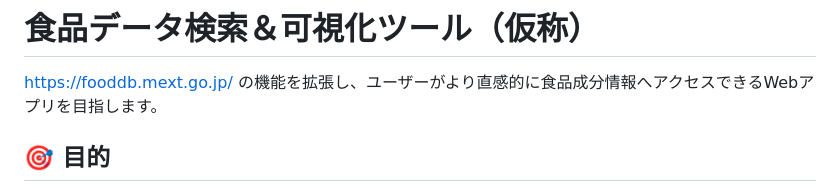
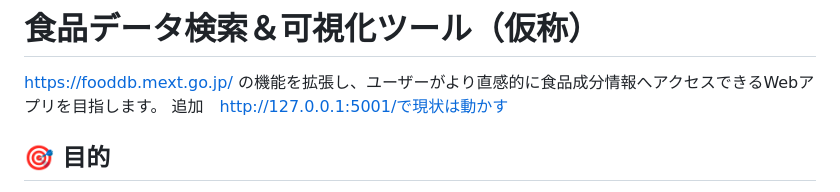
Before and after one commit to suzu04/fooddatebase3, a Markdown page: README.md, the part around the change. Rendered like a GitHub page.

Commit message:
Update README with local application URL
Added local URL for current application functionality.

```diff
--- a/README.md
+++ b/README.md
@@ -1,6 +1,7 @@
 # 食品データ検索＆可視化ツール（仮称）
 
 https://fooddb.mext.go.jp/ の機能を拡張し、ユーザーがより直感的に食品成分情報へアクセスできるWebアプリを目指します。
+追加　http://127.0.0.1:5001/で現状は動かす
 
 ## 🎯 目的
 
```
